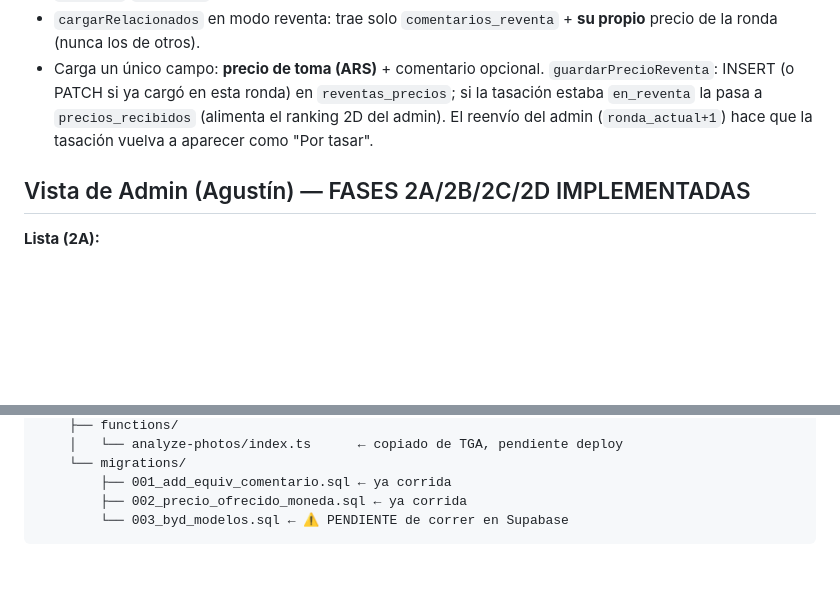
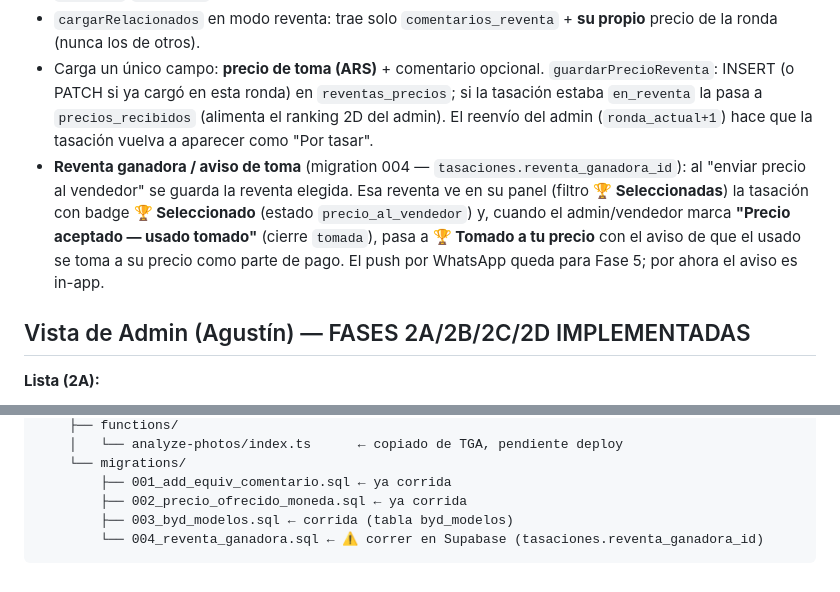
Before and after one commit to fergonz00/tasador-argendreams, a Markdown page: CLAUDE.md, 2 parts joined by grey strips. GitHub-like rendering; blank space fills up the shorter version.

Commit message:
docs: reventa ganadora + migration 004 en CLAUDE.md
Co-Authored-By: Claude Opus 4.7 (1M context) <noreply@anthropic.com>

````diff
--- a/CLAUDE.md
+++ b/CLAUDE.md
@@ -99,6 +99,7 @@ Los modelos BYD y sus precios de lista USD viven en la **tabla Supabase `byd_mod
 - Click → `abrirDetalle(t, 'reventa')` reusa `renderDetalleHTML` (oculta cliente/equiv/byd/IA/estado por `verDatos`/`isReventa`) + sección "Notas del admin" + acciones de reventa.
 - `cargarRelacionados` en modo reventa: trae solo `comentarios_reventa` + **su propio** precio de la ronda (nunca los de otros).
 - Carga un único campo: **precio de toma (ARS)** + comentario opcional. `guardarPrecioReventa`: INSERT (o PATCH si ya cargó en esta ronda) en `reventas_precios`; si la tasación estaba `en_reventa` la pasa a `precios_recibidos` (alimenta el ranking 2D del admin). El reenvío del admin (`ronda_actual+1`) hace que la tasación vuelva a aparecer como "Por tasar".
+- **Reventa ganadora / aviso de toma** (migration 004 — `tasaciones.reventa_ganadora_id`): al "enviar precio al vendedor" se guarda la reventa elegida. Esa reventa ve en su panel (filtro **🏆 Seleccionadas**) la tasación con badge **🏆 Seleccionado** (estado `precio_al_vendedor`) y, cuando el admin/vendedor marca **"Precio aceptado — usado tomado"** (cierre `tomada`), pasa a **🏆 Tomado a tu precio** con el aviso de que el usado se toma a su precio como parte de pago. El push por WhatsApp queda para Fase 5; por ahora el aviso es in-app.
 
 ## Vista de Admin (Agustín) — FASES 2A/2B/2C/2D IMPLEMENTADAS
 
@@ -262,5 +263,6 @@ C:\proyectos\tasador-argendreams\
     └── migrations/
         ├── 001_add_equiv_comentario.sql ← ya corrida
         ├── 002_precio_ofrecido_moneda.sql ← ya corrida
-        └── 003_byd_modelos.sql ← ⚠️ PENDIENTE de correr en Supabase
+        ├── 003_byd_modelos.sql ← corrida (tabla byd_modelos)
+        └── 004_reventa_ganadora.sql ← ⚠️ correr en Supabase (tasaciones.reventa_ganadora_id)
 ```
````
